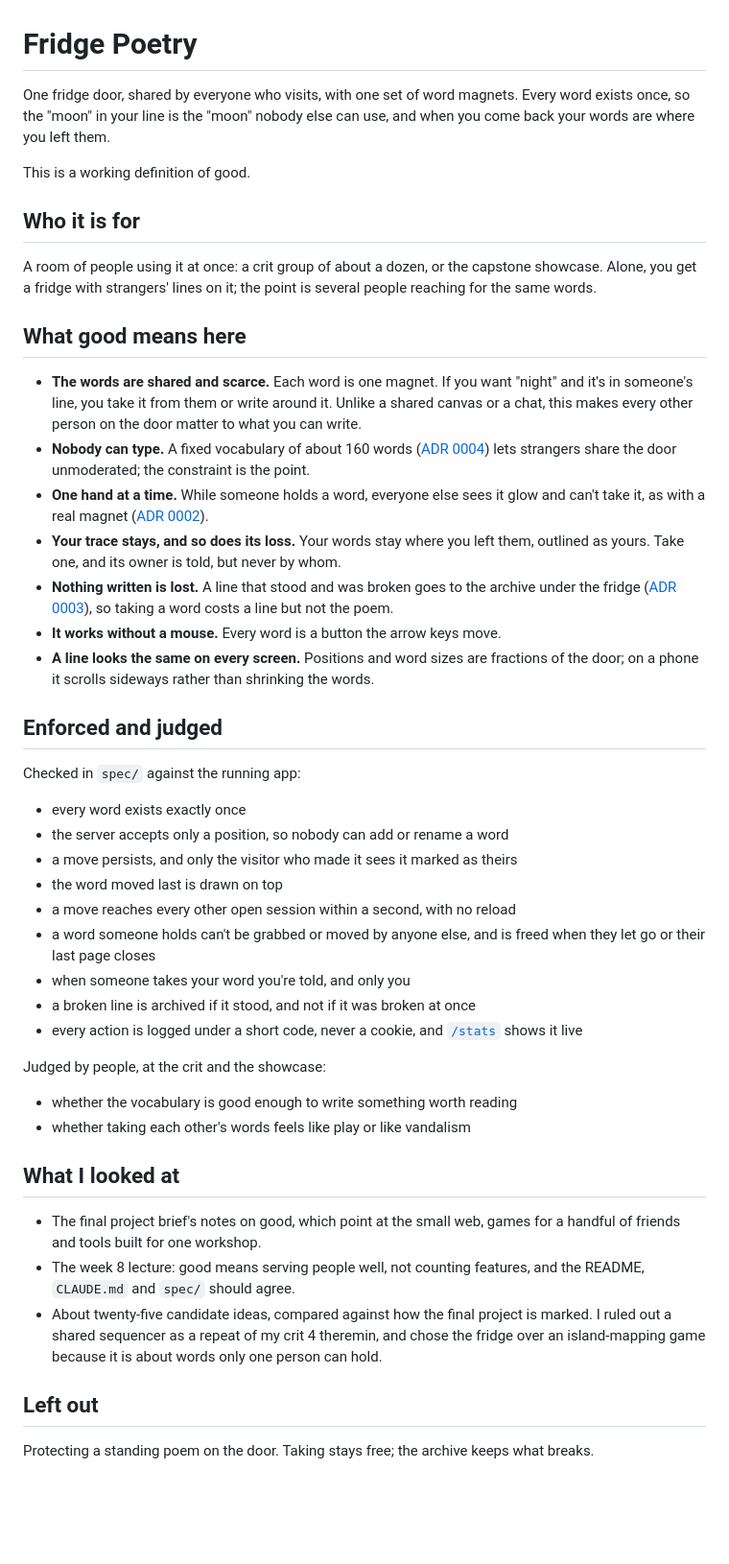
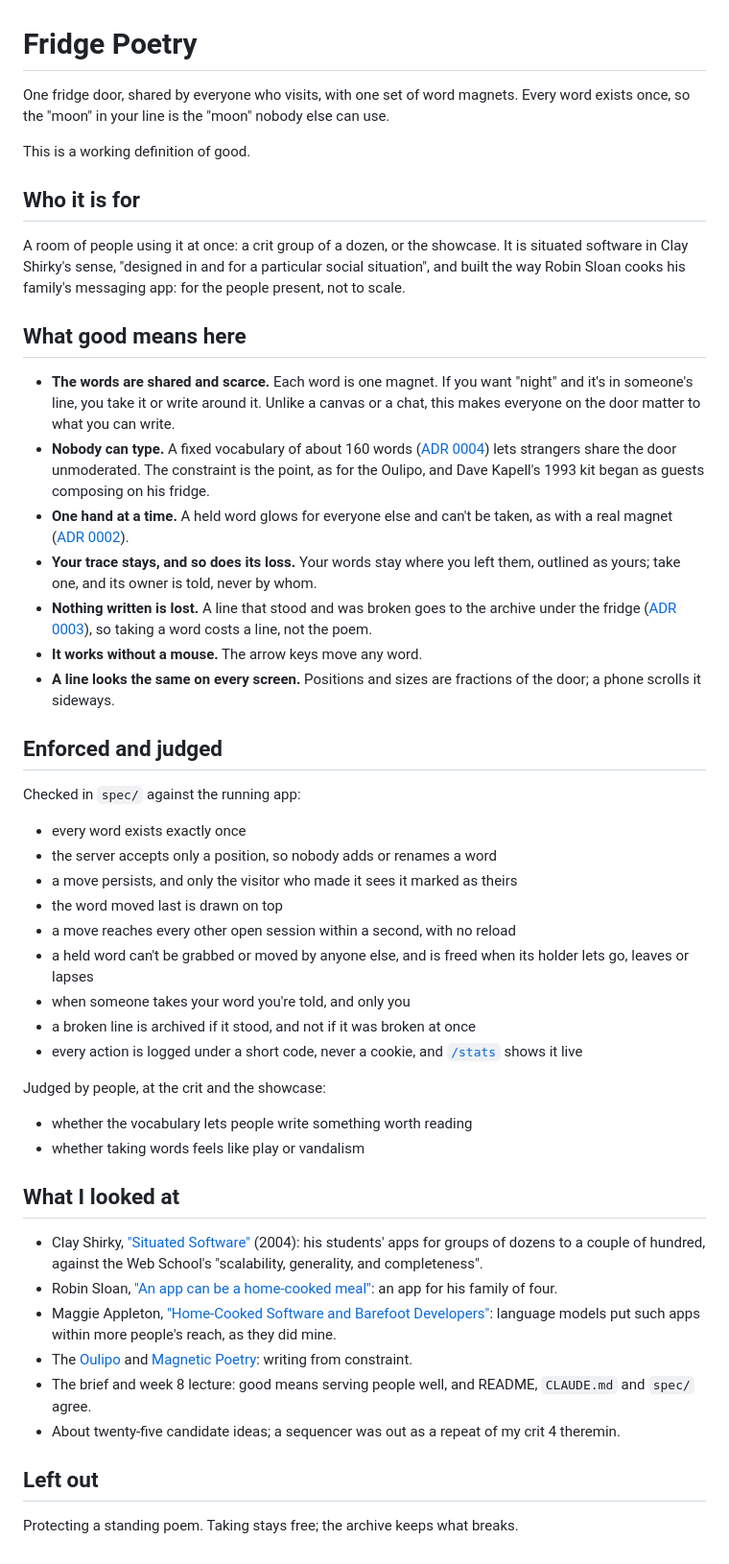
Before and after one commit to comp4020-agentic-coding-studio/comp4020-final-petrewei, a Markdown page: README.md, the part around the change. Shown at 96% size. Rendered like a GitHub page; blank space fills up the shorter version.

Commit message:
docs: cite the small-web sources Peter read
Shirky's situated software, Sloan's home-cooked app, Appleton's home-cooked
software, the Oulipo and Magnetic Poetry. Each is folded into the claim it
supports (who it is for, why nobody can type) as well as listed, with the
details checked against the sources: Shirky's definition is quoted, and
Kapell's kit dates from 1993. The README is cut to exactly 600 words.

Co-Authored-By: Claude Sonnet 5.5 <noreply@anthropic.com>

```diff
--- a/README.md
+++ b/README.md
@@ -1,48 +1,51 @@
 # Fridge Poetry
 
-One fridge door, shared by everyone who visits, with one set of word magnets. Every word exists once, so the "moon" in your line is the "moon" nobody else can use, and when you come back your words are where you left them.
+One fridge door, shared by everyone who visits, with one set of word magnets. Every word exists once, so the "moon" in your line is the "moon" nobody else can use.
 
 This is a working definition of good.
 
 ## Who it is for
 
-A room of people using it at once: a crit group of about a dozen, or the capstone showcase. Alone, you get a fridge with strangers' lines on it; the point is several people reaching for the same words.
+A room of people using it at once: a crit group of a dozen, or the showcase. It is situated software in Clay Shirky's sense, "designed in and for a particular social situation", and built the way Robin Sloan cooks his family's messaging app: for the people present, not to scale.
 
 ## What good means here
 
-- **The words are shared and scarce.** Each word is one magnet. If you want "night" and it's in someone's line, you take it from them or write around it. Unlike a shared canvas or a chat, this makes every other person on the door matter to what you can write.
-- **Nobody can type.** A fixed vocabulary of about 160 words ([ADR 0004](https://github.com/comp4020-agentic-coding-studio/comp4020-final-petrewei/blob/main/docs/adr/0004-a-vocabulary-of-about-160-words.md)) lets strangers share the door unmoderated; the constraint is the point.
-- **One hand at a time.** While someone holds a word, everyone else sees it glow and can't take it, as with a real magnet ([ADR 0002](https://github.com/comp4020-agentic-coding-studio/comp4020-final-petrewei/blob/main/docs/adr/0002-one-hand-at-a-time.md)).
-- **Your trace stays, and so does its loss.** Your words stay where you left them, outlined as yours. Take one, and its owner is told, but never by whom.
-- **Nothing written is lost.** A line that stood and was broken goes to the archive under the fridge ([ADR 0003](https://github.com/comp4020-agentic-coding-studio/comp4020-final-petrewei/blob/main/docs/adr/0003-an-archive-of-broken-lines.md)), so taking a word costs a line but not the poem.
-- **It works without a mouse.** Every word is a button the arrow keys move.
-- **A line looks the same on every screen.** Positions and word sizes are fractions of the door; on a phone it scrolls sideways rather than shrinking the words.
+- **The words are shared and scarce.** Each word is one magnet. If you want "night" and it's in someone's line, you take it or write around it. Unlike a canvas or a chat, this makes everyone on the door matter to what you can write.
+- **Nobody can type.** A fixed vocabulary of about 160 words ([ADR 0004](https://github.com/comp4020-agentic-coding-studio/comp4020-final-petrewei/blob/main/docs/adr/0004-a-vocabulary-of-about-160-words.md)) lets strangers share the door unmoderated. The constraint is the point, as for the Oulipo, and Dave Kapell's 1993 kit began as guests composing on his fridge.
+- **One hand at a time.** A held word glows for everyone else and can't be taken, as with a real magnet ([ADR 0002](https://github.com/comp4020-agentic-coding-studio/comp4020-final-petrewei/blob/main/docs/adr/0002-one-hand-at-a-time.md)).
+- **Your trace stays, and so does its loss.** Your words stay where you left them, outlined as yours; take one, and its owner is told, never by whom.
+- **Nothing written is lost.** A line that stood and was broken goes to the archive under the fridge ([ADR 0003](https://github.com/comp4020-agentic-coding-studio/comp4020-final-petrewei/blob/main/docs/adr/0003-an-archive-of-broken-lines.md)), so taking a word costs a line, not the poem.
+- **It works without a mouse.** The arrow keys move any word.
+- **A line looks the same on every screen.** Positions and sizes are fractions of the door; a phone scrolls it sideways.
 
 ## Enforced and judged
 
 Checked in `spec/` against the running app:
 
 - every word exists exactly once
-- the server accepts only a position, so nobody can add or rename a word
+- the server accepts only a position, so nobody adds or renames a word
 - a move persists, and only the visitor who made it sees it marked as theirs
 - the word moved last is drawn on top
 - a move reaches every other open session within a second, with no reload
-- a word someone holds can't be grabbed or moved by anyone else, and is freed when they let go or their last page closes
+- a held word can't be grabbed or moved by anyone else, and is freed when its holder lets go, leaves or lapses
 - when someone takes your word you're told, and only you
 - a broken line is archived if it stood, and not if it was broken at once
 - every action is logged under a short code, never a cookie, and [`/stats`](/stats) shows it live
 
 Judged by people, at the crit and the showcase:
 
-- whether the vocabulary is good enough to write something worth reading
-- whether taking each other's words feels like play or like vandalism
+- whether the vocabulary lets people write something worth reading
+- whether taking words feels like play or vandalism
 
 ## What I looked at
 
-- The final project brief's notes on good, which point at the small web, games for a handful of friends and tools built for one workshop.
-- The week 8 lecture: good means serving people well, not counting features, and the README, `CLAUDE.md` and `spec/` should agree.
-- About twenty-five candidate ideas, compared against how the final project is marked. I ruled out a shared sequencer as a repeat of my crit 4 theremin, and chose the fridge over an island-mapping game because it is about words only one person can hold.
+- Clay Shirky, ["Situated Software"](https://gwern.net/doc/technology/2004-03-30-shirky-situatedsoftware.html) (2004): his students' apps for groups of dozens to a couple of hundred, against the Web School's "scalability, generality, and completeness".
+- Robin Sloan, ["An app can be a home-cooked meal"](https://www.robinsloan.com/notes/home-cooked-app/): an app for his family of four.
+- Maggie Appleton, ["Home-Cooked Software and Barefoot Developers"](https://maggieappleton.com/home-cooked-software): language models put such apps within more people's reach, as they did mine.
+- The [Oulipo](https://en.wikipedia.org/wiki/Oulipo) and [Magnetic Poetry](https://en.wikipedia.org/wiki/Magnetic_Poetry): writing from constraint.
+- The brief and week 8 lecture: good means serving people well, and README, `CLAUDE.md` and `spec/` agree.
+- About twenty-five candidate ideas; a sequencer was out as a repeat of my crit 4 theremin.
 
 ## Left out
 
-Protecting a standing poem on the door. Taking stays free; the archive keeps what breaks.
+Protecting a standing poem. Taking stays free; the archive keeps what breaks.
```
